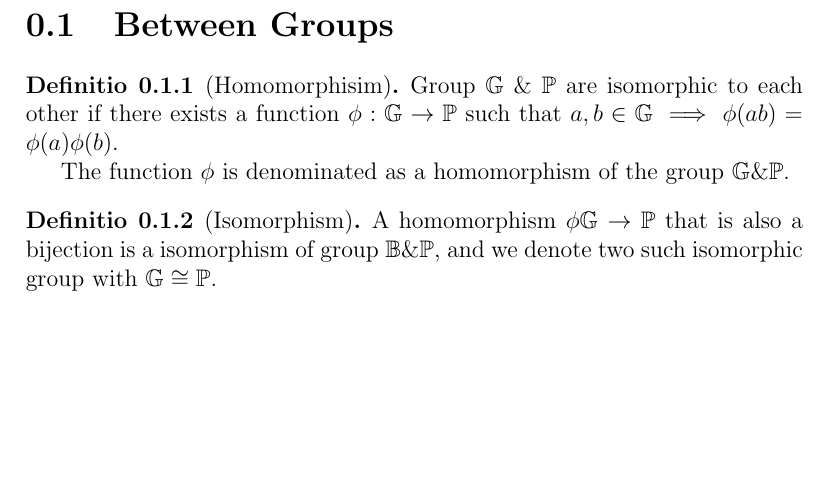
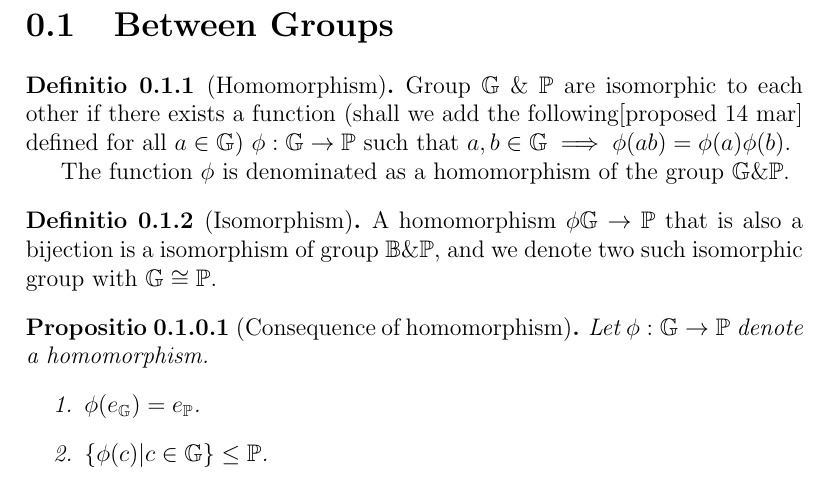
Before and after one commit to harryhanYuhao/math, a LaTeX document (2022-3/fpm/note/algebra/betweenGroup.tex): part of the page, cut so that both start at the same text, the shorter picture padded with empty space. Compiled offline with pdfLaTeX.

Commit message:
more on homomorphism

```diff
--- a/2022-3/fpm/note/algebra/betweenGroup.tex
+++ b/2022-3/fpm/note/algebra/betweenGroup.tex
@@ -3,8 +3,8 @@
 
 \section{Between Groups}
 
-\begin{definition}[Homomorphisim]
-	Group $\bb{G}\ \& \ \bb{P}$ are isomorphic to each other if there exists a function
+\begin{definition}[Homomorphism]
+	Group $\bb{G}\ \& \ \bb{P}$ are isomorphic to each other if there exists a function (shall we add the following[proposed 14 mar]  defined for all $a \in \bb{G}$)
 	$\phi: \bb{G}\rightarrow \bb{P}$ such that	$ a, b \in \bb{G} \implies \phi(ab) = \phi(a)\phi(b)$.
 
 	The function $\phi$ is denominated as a homomorphism of the group $\bb{G}\&\bb{P}$.
@@ -14,4 +14,13 @@
 	A homomorphism $\phi \bb{G} \rightarrow \bb{P}$ that is also a bijection is a isomorphism of group $\bb{B}\&\bb{P}$, and we denote two such isomorphic group with $\bb{G} \cong \bb{P}$.
 \end{definition}
 
+\begin{proposition}[Consequence of homomorphism]
+	Let $\phi: \bb{G} \rightarrow \bb{P}$ denote a homomorphism.
+\begin{enumerate}
+	\item $\phi(e_{\bb{G}}) = e_{\bb{P}}$.
+	\item $\{\phi(c) |c \in \bb{G}\}\leq \bb{P}$.
+\end{enumerate}
+\end{proposition}
+
+
 \end{document}
```
